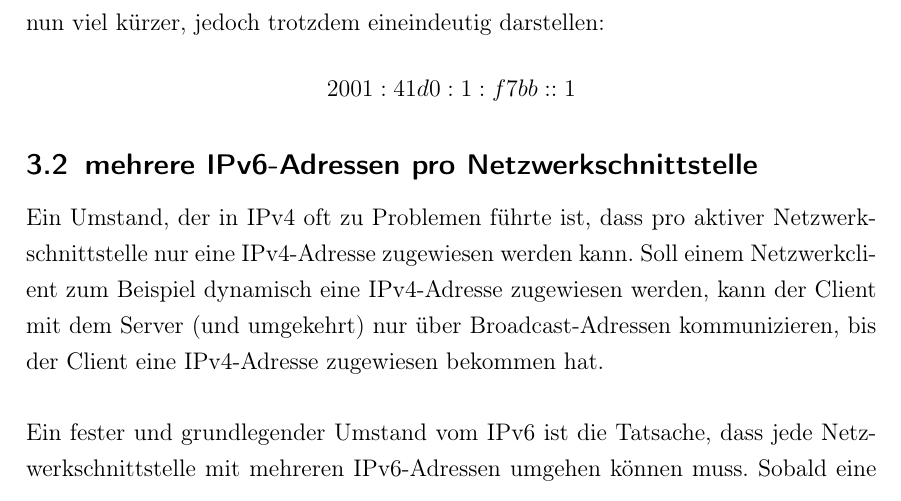
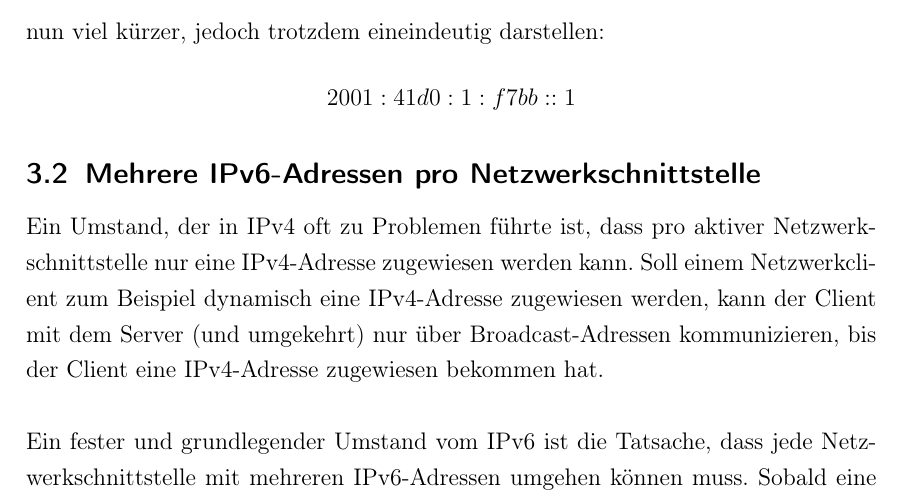
Before and after one commit to mkirbst/hgnbeleg, a LaTeX document (beleg-hgn.tex): part of page 10 of 23 before the commit and part of page 9 of 22 after it, cut so that both start at the same text. Compiled offline with pdfLaTeX.

Commit message:
finale Formatierung

```diff
--- a/beleg-hgn.tex
+++ b/beleg-hgn.tex
@@ -222,7 +222,7 @@ nun viel kürzer, jedoch trotzdem eineindeutig darstellen:
  \[ 2001:41d0:1:f7bb::1 \]
 
 
-\subsection{mehrere IPv6-Adressen pro Netzwerkschnittstelle}
+\subsection{Mehrere IPv6-Adressen pro Netzwerkschnittstelle}
 
 Ein Umstand, der in IPv4 oft zu Problemen f\"uhrte ist, dass pro aktiver Netzwerkschnittstelle nur eine IPv4-Adresse zugewiesen werden kann. Soll einem Netzwerkclient zum Beispiel dynamisch eine IPv4-Adresse zugewiesen werden, kann der Client mit dem Server (und umgekehrt) nur \"uber Broadcast-Adressen kommunizieren, bis der Client eine IPv4-Adresse zugewiesen bekommen hat.\\
 \\
```
Also changed, not shown: beleg-hgn.tex (2 more changed lines).
